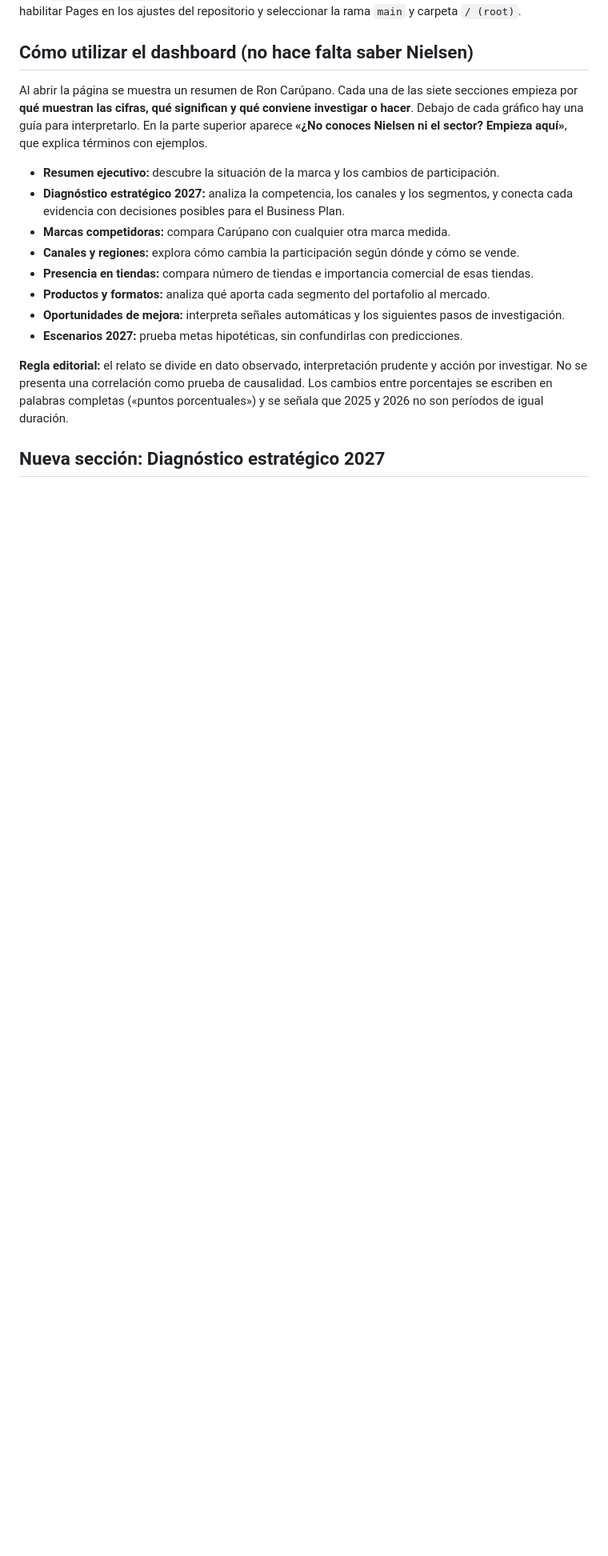
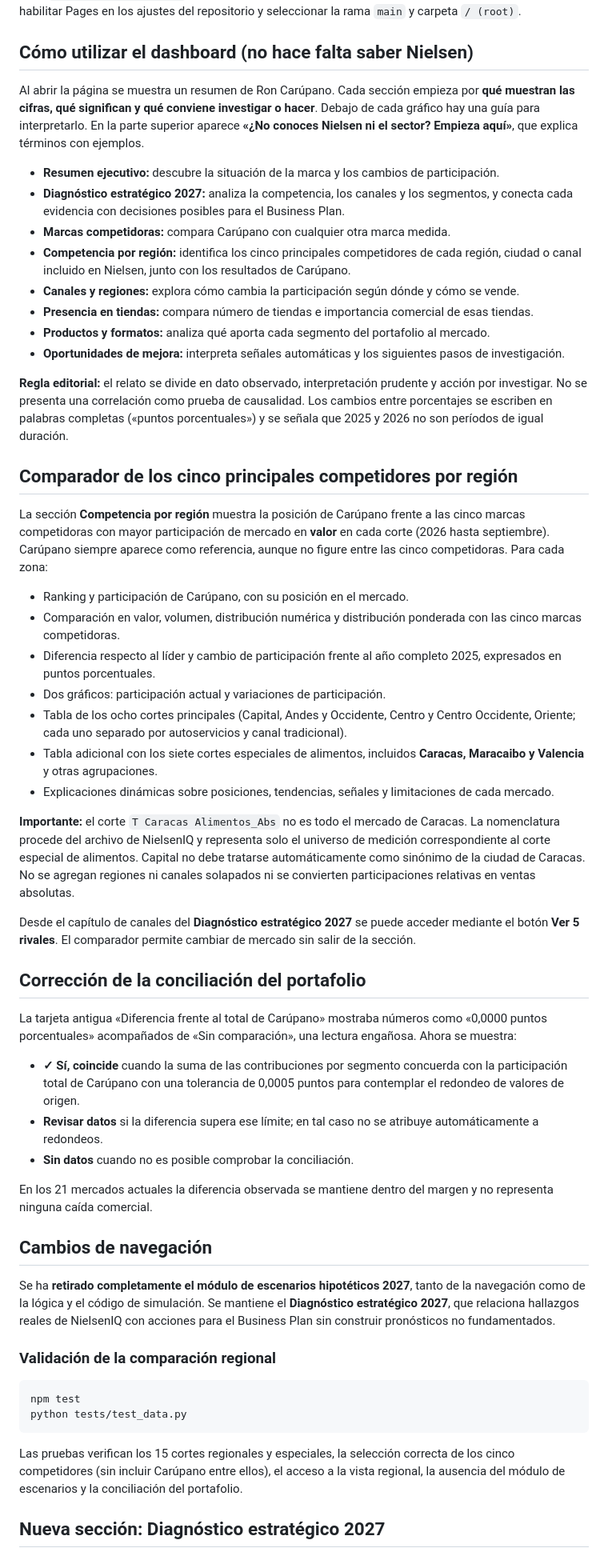
Before and after one commit to grodriguezal/ron-carupano-nielsen-2026, a Markdown page: README.md, the part around one of its changes. Shown at 80% size. Rendered like a GitHub page; blank space fills up the shorter version.

Commit message:
Document regional competitor rankings, remove scenario documentation and explain reconciliation fix

````diff
--- a/README.md
+++ b/README.md
@@ -27,18 +27,57 @@ Abrir `http://localhost:8000`. La interfaz utiliza ECharts a través de CDN. Git
 
 ## Cómo utilizar el dashboard (no hace falta saber Nielsen)
 
-Al abrir la página se muestra un resumen de Ron Carúpano. Cada una de las siete secciones empieza por **qué muestran las cifras, qué significan y qué conviene investigar o hacer**. Debajo de cada gráfico hay una guía para interpretarlo. En la parte superior aparece **«¿No conoces Nielsen ni el sector? Empieza aquí»**, que explica términos con ejemplos.
+Al abrir la página se muestra un resumen de Ron Carúpano. Cada sección empieza por **qué muestran las cifras, qué significan y qué conviene investigar o hacer**. Debajo de cada gráfico hay una guía para interpretarlo. En la parte superior aparece **«¿No conoces Nielsen ni el sector? Empieza aquí»**, que explica términos con ejemplos.
 
 - **Resumen ejecutivo:** descubre la situación de la marca y los cambios de participación.
 - **Diagnóstico estratégico 2027:** analiza la competencia, los canales y los segmentos, y conecta cada evidencia con decisiones posibles para el Business Plan.
 - **Marcas competidoras:** compara Carúpano con cualquier otra marca medida.
+- **Competencia por región:** identifica los cinco principales competidores de cada región, ciudad o canal incluido en Nielsen, junto con los resultados de Carúpano.
 - **Canales y regiones:** explora cómo cambia la participación según dónde y cómo se vende.
 - **Presencia en tiendas:** compara número de tiendas e importancia comercial de esas tiendas.
 - **Productos y formatos:** analiza qué aporta cada segmento del portafolio al mercado.
 - **Oportunidades de mejora:** interpreta señales automáticas y los siguientes pasos de investigación.
-- **Escenarios 2027:** prueba metas hipotéticas, sin confundirlas con predicciones.
 
 **Regla editorial:** el relato se divide en dato observado, interpretación prudente y acción por investigar. No se presenta una correlación como prueba de causalidad. Los cambios entre porcentajes se escriben en palabras completas («puntos porcentuales») y se señala que 2025 y 2026 no son períodos de igual duración.
+
+## Comparador de los cinco principales competidores por región
+
+La sección **Competencia por región** muestra la posición de Carúpano frente a las cinco marcas competidoras con mayor participación de mercado en **valor** en cada corte (2026 hasta septiembre). Carúpano siempre aparece como referencia, aunque no figure entre las cinco competidoras. Para cada zona:
+
+- Ranking y participación de Carúpano, con su posición en el mercado.
+- Comparación en valor, volumen, distribución numérica y distribución ponderada con las cinco marcas competidoras.
+- Diferencia respecto al líder y cambio de participación frente al año completo 2025, expresados en puntos porcentuales.
+- Dos gráficos: participación actual y variaciones de participación.
+- Tabla de los ocho cortes principales (Capital, Andes y Occidente, Centro y Centro Occidente, Oriente; cada uno separado por autoservicios y canal tradicional).
+- Tabla adicional con los siete cortes especiales de alimentos, incluidos **Caracas, Maracaibo y Valencia** y otras agrupaciones.
+- Explicaciones dinámicas sobre posiciones, tendencias, señales y limitaciones de cada mercado.
+
+**Importante:** el corte `T Caracas Alimentos_Abs` no es todo el mercado de Caracas. La nomenclatura procede del archivo de NielsenIQ y representa solo el universo de medición correspondiente al corte especial de alimentos. Capital no debe tratarse automáticamente como sinónimo de la ciudad de Caracas. No se agregan regiones ni canales solapados ni se convierten participaciones relativas en ventas absolutas.
+
+Desde el capítulo de canales del **Diagnóstico estratégico 2027** se puede acceder mediante el botón **Ver 5 rivales**. El comparador permite cambiar de mercado sin salir de la sección.
+
+## Corrección de la conciliación del portafolio
+
+La tarjeta antigua «Diferencia frente al total de Carúpano» mostraba números como «0,0000 puntos porcentuales» acompañados de «Sin comparación», una lectura engañosa. Ahora se muestra:
+
+- **✓ Sí, coincide** cuando la suma de las contribuciones por segmento concuerda con la participación total de Carúpano con una tolerancia de 0,0005 puntos para contemplar el redondeo de valores de origen.
+- **Revisar datos** si la diferencia supera ese límite; en tal caso no se atribuye automáticamente a redondeos.
+- **Sin datos** cuando no es posible comprobar la conciliación.
+
+En los 21 mercados actuales la diferencia observada se mantiene dentro del margen y no representa ninguna caída comercial.
+
+## Cambios de navegación
+
+Se ha **retirado completamente el módulo de escenarios hipotéticos 2027**, tanto de la navegación como de la lógica y el código de simulación. Se mantiene el **Diagnóstico estratégico 2027**, que relaciona hallazgos reales de NielsenIQ con acciones para el Business Plan sin construir pronósticos no fundamentados.
+
+### Validación de la comparación regional
+
+```bash
+npm test
+python tests/test_data.py
+```
+
+Las pruebas verifican los 15 cortes regionales y especiales, la selección correcta de los cinco competidores (sin incluir Carúpano entre ellos), el acceso a la vista regional, la ausencia del módulo de escenarios y la conciliación del portafolio.
 
 ## Nueva sección: Diagnóstico estratégico 2027
 
````
Also changed, not shown: other parts of README.md (+1 -1 lines).
